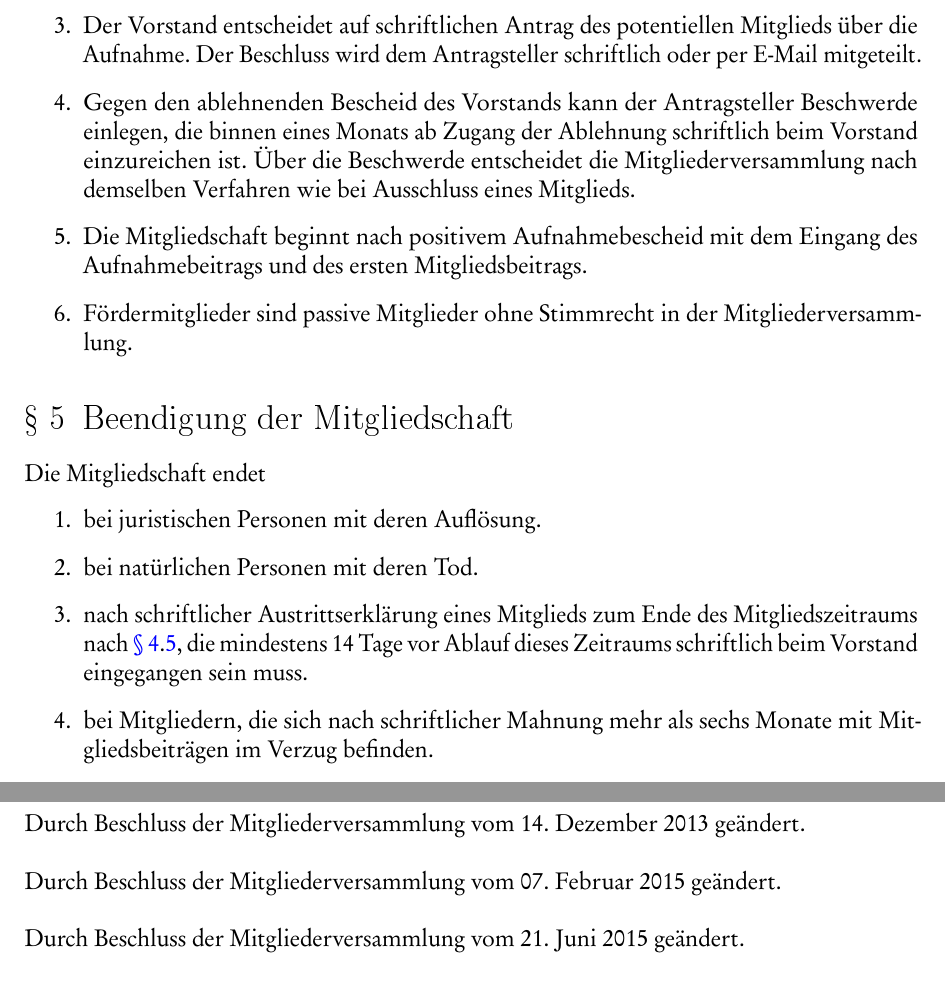
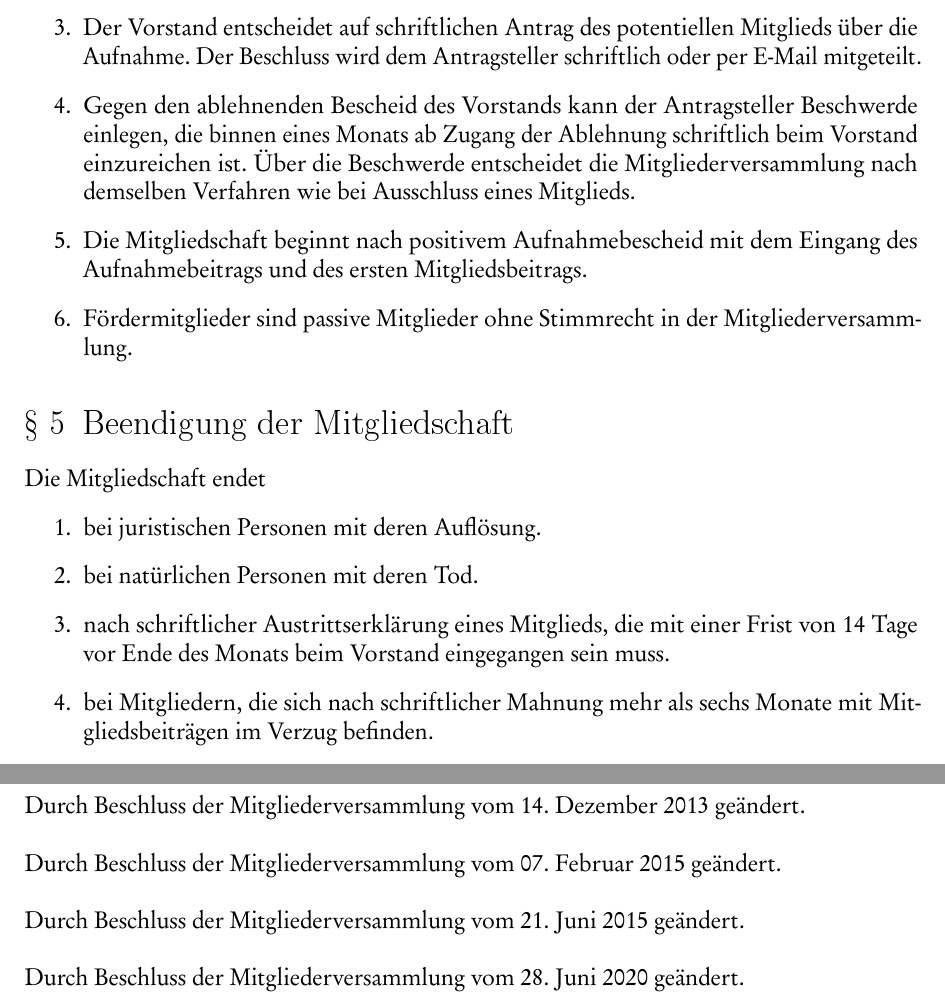
Before and after one commit to chaos-inkl/ordnungen, a LaTeX document (satzung/satzung.tex): two parts of pages 3 and 7 of 7, joined at a grey line, cut so that both start at the same text. The pictures show the PDF file satzung/satzung.pdf that the author committed with the source.

Commit message:
Satzungsaenderung Austrittsfrist 14 Tage zum Monatsende

```diff
--- a/satzung/satzung.tex
+++ b/satzung/satzung.tex
@@ -73,14 +73,13 @@ pdfusetitle,plainpages=false]{hyperref}
 \end{enumerate}
 
 \section{Erwerb der Mitgliedschaft}
-\label{erwerb-der-mitgliedschaft}
 \begin{enumerate}
 	\item Mitglieder können natürliche und juristische Personen jedweder Rechtsform werden.
 	\item Die Mitgliederversammlung kann Personen, die sich durch besondere Verdienste im Sinne des Vereins oder die von ihm verfolgten satzungsgemäßen Zwecke hervorgetan haben, zu Ehrenmitgliedern ernennen. Ehrenmitglieder haben alle Rechte eines ordentlichen Mitglieds. Sie sind von Beitragsleistungen befreit.
 	\item Der Vorstand entscheidet auf schriftlichen Antrag des potentiellen  Mitglieds über die Aufnahme. Der Beschluss wird dem Antragsteller schriftlich
 oder per E-Mail mitgeteilt.
 	\item Gegen den ablehnenden Bescheid des Vorstands kann der Antragsteller Beschwerde einlegen, die binnen eines Monats ab Zugang der Ablehnung schriftlich beim Vorstand einzureichen ist. Über die Beschwerde entscheidet die Mitgliederversammlung nach demselben Verfahren wie bei Ausschluss eines Mitglieds.
-	\item \label{beginn-mitgliedschaft} Die Mitgliedschaft beginnt nach positivem Aufnahmebescheid mit dem Eingang des Aufnahmebeitrags und des ersten Mitgliedsbeitrags.
+	\item Die Mitgliedschaft beginnt nach positivem Aufnahmebescheid mit dem Eingang des Aufnahmebeitrags und des ersten Mitgliedsbeitrags.
 	\item Fördermitglieder sind passive Mitglieder ohne Stimmrecht in der Mitgliederversammlung.
 \end{enumerate}
 
@@ -89,7 +88,7 @@ Die Mitgliedschaft endet
 \begin{enumerate}
 	\item bei juristischen Personen mit deren Auflösung.
 	\item bei natürlichen Personen mit deren Tod.
-	\item nach schriftlicher Austrittserklärung eines Mitglieds zum Ende des Mitgliedszeitraums nach \ref{erwerb-der-mitgliedschaft}.\ref{beginn-mitgliedschaft}, die mindestens 14 Tage vor Ablauf dieses Zeitraums schriftlich beim Vorstand eingegangen sein muss.
+	\item nach schriftlicher Austrittserklärung eines Mitglieds, die mit einer Frist von 14 Tage vor Ende des Monats beim Vorstand eingegangen sein muss.
 	\item bei Mitgliedern, die sich nach schriftlicher Mahnung mehr als sechs Monate mit Mitgliedsbeiträgen im Verzug befinden.
 	\item durch Ausschluss aus dem Verein.
 \end{enumerate}
@@ -209,5 +208,6 @@ Durch Beschluss der Mitgliederversammlung vom 02. Juli 2011 geändert.\\[0.5cm]
 Durch Beschluss der Mitgliederversammlung vom 14. Dezember 2013 geändert.\\[0.5cm]
 Durch Beschluss der Mitgliederversammlung vom 07. Februar 2015 geändert.\\[0.5cm]
 Durch Beschluss der Mitgliederversammlung vom 21. Juni 2015 geändert.\\[0.5cm]
+Durch Beschluss der Mitgliederversammlung vom 28. Juni 2020 geändert.\\[0.5cm]
 
 \end{document}
```
Also changed, not shown: satzung/satzung.pdf.
